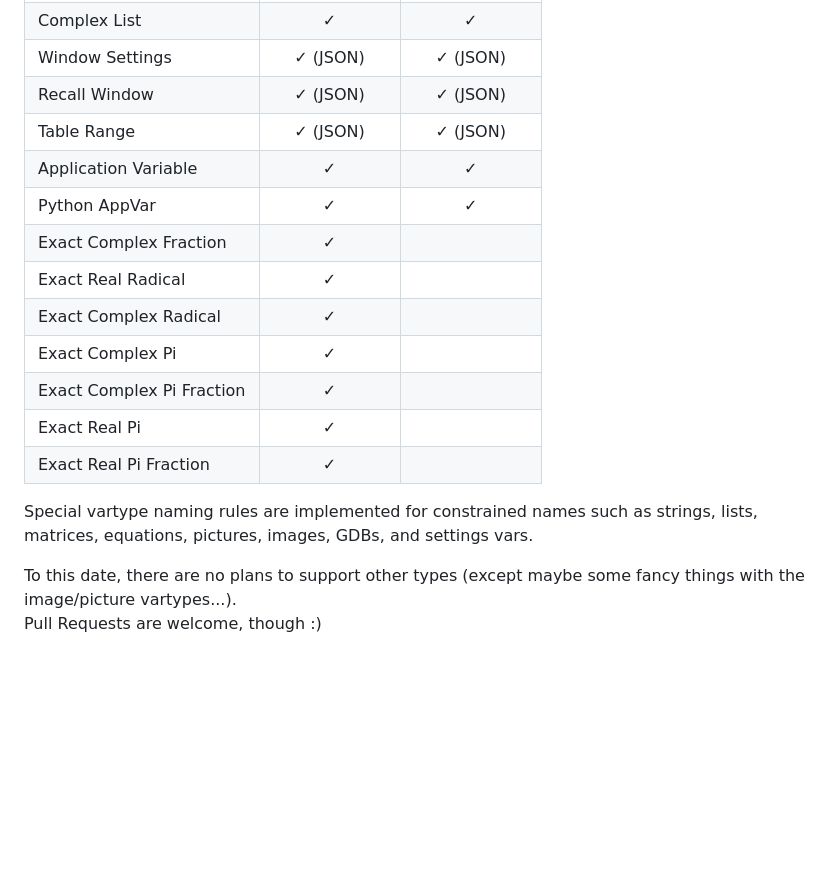
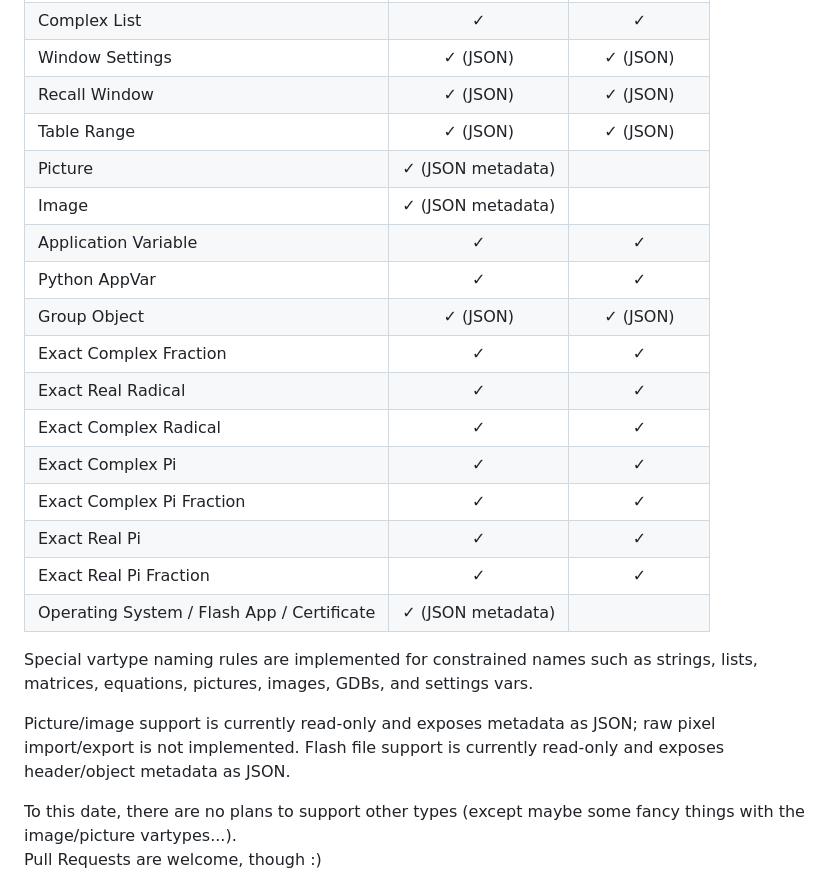
Before and after one commit to adriweb/tivars_lib_cpp, a Markdown page: README.md, the part around the change. Rendered like a GitHub page; blank space fills up the shorter version.

```diff
--- a/README.md
+++ b/README.md
@@ -62,17 +62,24 @@ You can find code that use this project as a JS lib here: https://github.com/TI-
 | Window Settings           | **✓** (JSON) | **✓** (JSON) |
 | Recall Window             | **✓** (JSON) | **✓** (JSON) |
 | Table Range               | **✓** (JSON) | **✓** (JSON) |
+| Picture                   | **✓** (JSON metadata) |              |
+| Image                     | **✓** (JSON metadata) |              |
 | Application Variable      |    **✓**     |    **✓**     |
 | Python AppVar             |    **✓**     |    **✓**     |
-| Exact Complex Fraction    |    **✓**     |              |
-| Exact Real Radical        |    **✓**     |              |
-| Exact Complex Radical     |    **✓**     |              |
-| Exact Complex Pi          |    **✓**     |              |
-| Exact Complex Pi Fraction |    **✓**     |              |
-| Exact Real Pi             |    **✓**     |              |
-| Exact Real Pi Fraction    |    **✓**     |              |
+| Group Object              | **✓** (JSON) | **✓** (JSON) |
+| Exact Complex Fraction    |    **✓**     |    **✓**     |
+| Exact Real Radical        |    **✓**     |    **✓**     |
+| Exact Complex Radical     |    **✓**     |    **✓**     |
+| Exact Complex Pi          |    **✓**     |    **✓**     |
+| Exact Complex Pi Fraction |    **✓**     |    **✓**     |
+| Exact Real Pi             |    **✓**     |    **✓**     |
+| Exact Real Pi Fraction    |    **✓**     |    **✓**     |
+| Operating System / Flash App / Certificate | **✓** (JSON metadata) |              |
 
 Special vartype naming rules are implemented for constrained names such as strings, lists, matrices, equations, pictures, images, GDBs, and settings vars.
 
+Picture/image support is currently read-only and exposes metadata as JSON; raw pixel import/export is not implemented.
+Flash file support is currently read-only and exposes header/object metadata as JSON.
+
 To this date, there are no plans to support other types (except maybe some fancy things with the image/picture vartypes...).
 Pull Requests are welcome, though :)
```
